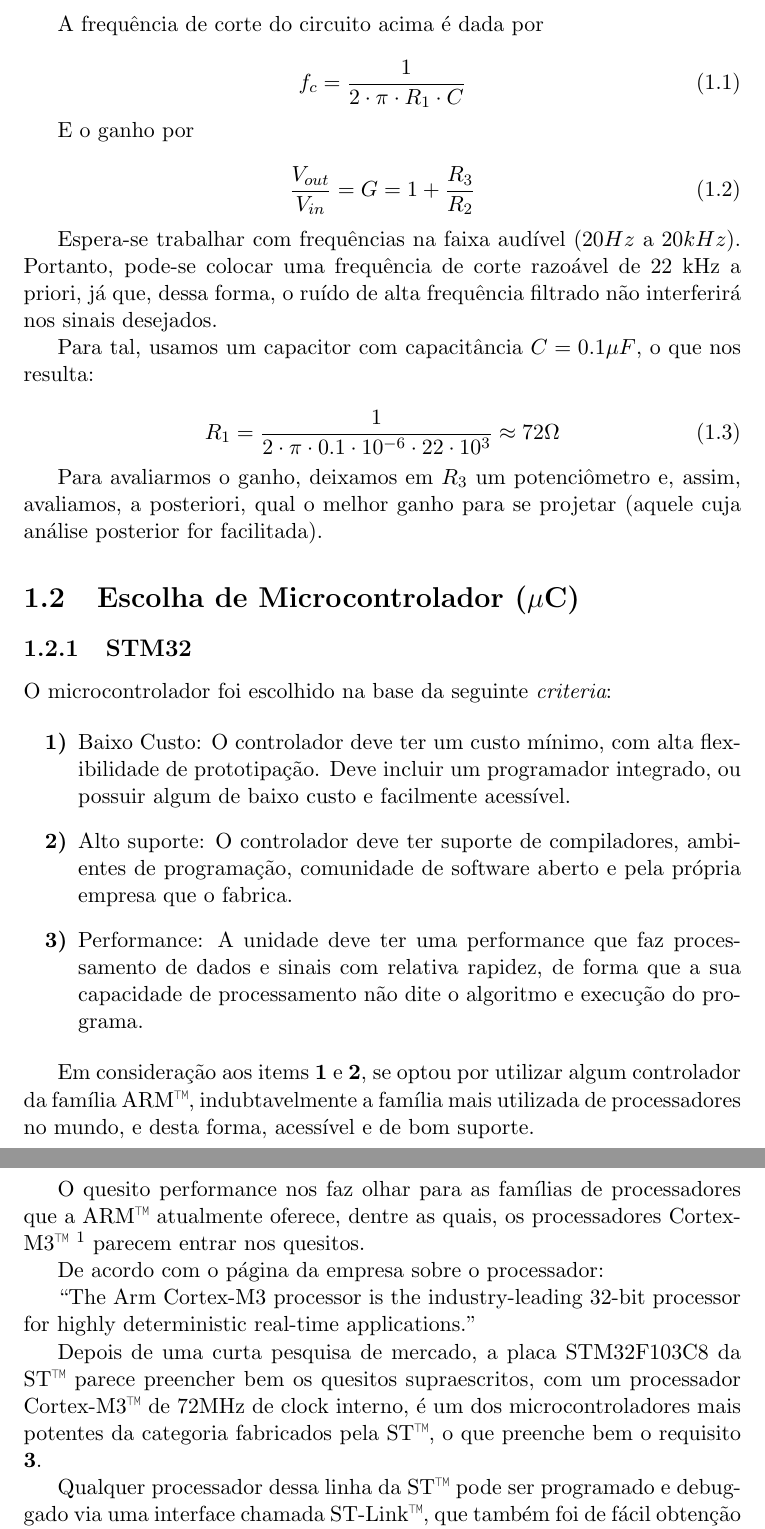
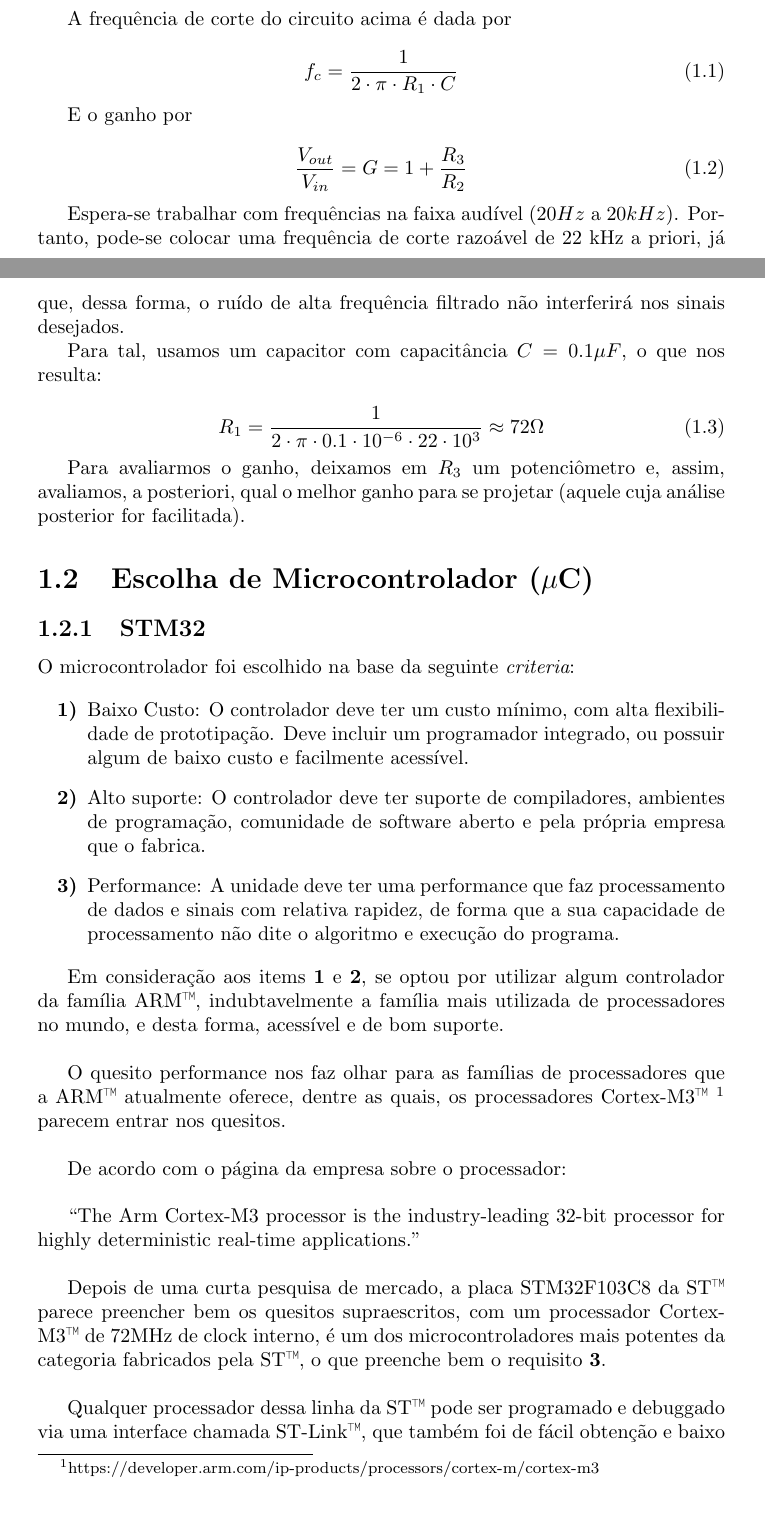
Before and after one commit to leonheld/EEL7801, a LaTeX document (tex_src/relatorio01/relatorio_1.tex): two parts of pages 5 and 6 of 8 before the commit and two parts of pages 4 and 5 of 8 after it, joined at a grey line, cut so that both start at the same text. Compiled offline with pdfLaTeX.

Commit message:
fixed spacing

```diff
--- a/tex_src/relatorio01/relatorio_1.tex
+++ b/tex_src/relatorio01/relatorio_1.tex
@@ -1,4 +1,4 @@
-\documentclass[11pt,a4paper]{report}
+\documentclass[10pt,a4paper]{report}
 \usepackage[utf8]{inputenc}
 \usepackage{amsmath}
 \usepackage{amsfonts}
@@ -171,15 +171,15 @@ Será utilizado, a priori, um filtro passa-baixa a fim de reduzir o ruído de al
 
 	\end{itemize}
 
-	Em consideração aos items {\bf 1} e {\bf 2}, se optou por utilizar algum controlador da família ARM™, indubtavelmente a família mais utilizada de processadores no mundo, e desta forma, acessível e de bom suporte.
+	Em consideração aos items {\bf 1} e {\bf 2}, se optou por utilizar algum controlador da família ARM™, indubtavelmente a família mais utilizada de processadores no mundo, e desta forma, acessível e de bom suporte. \\
 
-	O quesito performance nos faz olhar para as famílias de processadores que a ARM™ atualmente oferece, dentre as quais, os processadores Cortex-M3™ \footnote{https://developer.arm.com/ip-products/processors/cortex-m/cortex-m3} parecem entrar nos quesitos.
+	O quesito performance nos faz olhar para as famílias de processadores que a ARM™ atualmente oferece, dentre as quais, os processadores Cortex-M3™ \footnote{https://developer.arm.com/ip-products/processors/cortex-m/cortex-m3} parecem entrar nos quesitos. \\
 
-	De acordo com o página da empresa sobre o processador:
+	De acordo com o página da empresa sobre o processador:\\
 
-	``The Arm Cortex-M3 processor is the industry-leading 32-bit processor for highly deterministic real-time applications."
+	``The Arm Cortex-M3 processor is the industry-leading 32-bit processor for highly deterministic real-time applications."\\
 
-	Depois de uma curta pesquisa de mercado, a placa STM32F103C8 da ST™ parece preencher bem os quesitos supraescritos, com um processador Cortex-M3™ de 72MHz de clock interno, é um dos microcontroladores mais potentes da categoria fabricados pela ST™, o que preenche bem o requisito {\bf 3}.
+	Depois de uma curta pesquisa de mercado, a placa STM32F103C8 da ST™ parece preencher bem os quesitos supraescritos, com um processador Cortex-M3™ de 72MHz de clock interno, é um dos microcontroladores mais potentes da categoria fabricados pela ST™, o que preenche bem o requisito {\bf 3}.\\
 
 	Qualquer processador dessa linha da ST™ pode ser programado e debuggado via uma interface chamada ST-Link™, que também foi de fácil obtenção e baixo custo, e basicamente inclui um outro processador que conversa em tempo real com a placa alvo.
 
```
Also changed, not shown: tex_src/relatorio01/relatorio_1.pdf, tex_src/relatorio01/relatorio_1.tex (8 more changed lines).
